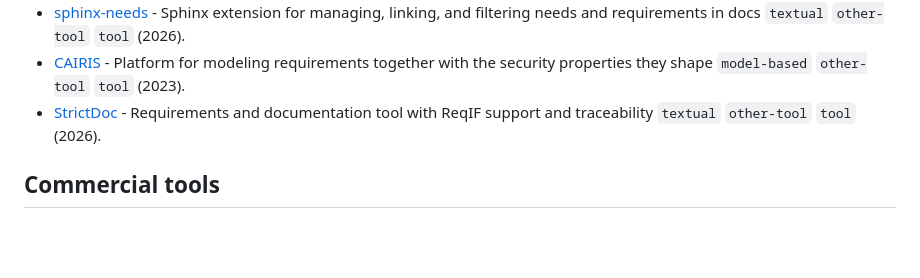
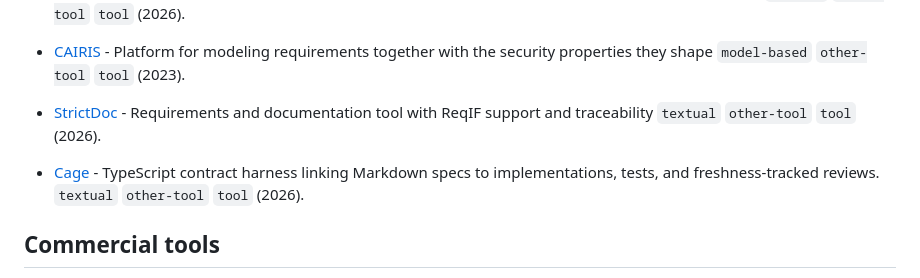
Before and after one commit to jgsystemsconsulting/awesome-requirements-engineering, a Markdown page: README.md, the part around the change. GitHub-like rendering; blank space fills up the shorter version.

Commit message:
Add Cage requirements traceability tool
Add Cage under Open-source tools.

```diff
--- a/README.md
+++ b/README.md
@@ -65,6 +65,8 @@ See [Editorial neutrality](CONTRIBUTING.md#7-editorial-neutrality).
 - [CAIRIS](https://github.com/cairis-platform/cairis) - Platform for modeling requirements together with the security properties they shape `model-based` `other-tool` `tool` (2023).
 - [StrictDoc](https://github.com/strictdoc-project/strictdoc) - Requirements and documentation tool with ReqIF support and traceability `textual` `other-tool` `tool` (2026).
 
+- [Cage](https://github.com/vitalik1921/cage) - TypeScript contract harness linking Markdown specs to implementations, tests, and freshness-tracked reviews. `textual` `other-tool` `tool` (2026).
+
 ## Commercial tools
 
 - [IBM Engineering Requirements Management DOORS Next](https://www.ibm.com/products/requirements-management-doors-next) - IBM's web-based requirements management for engineering lifecycle traceability `RE-general` `DOORS` `tool` `paid` (2026).
```
